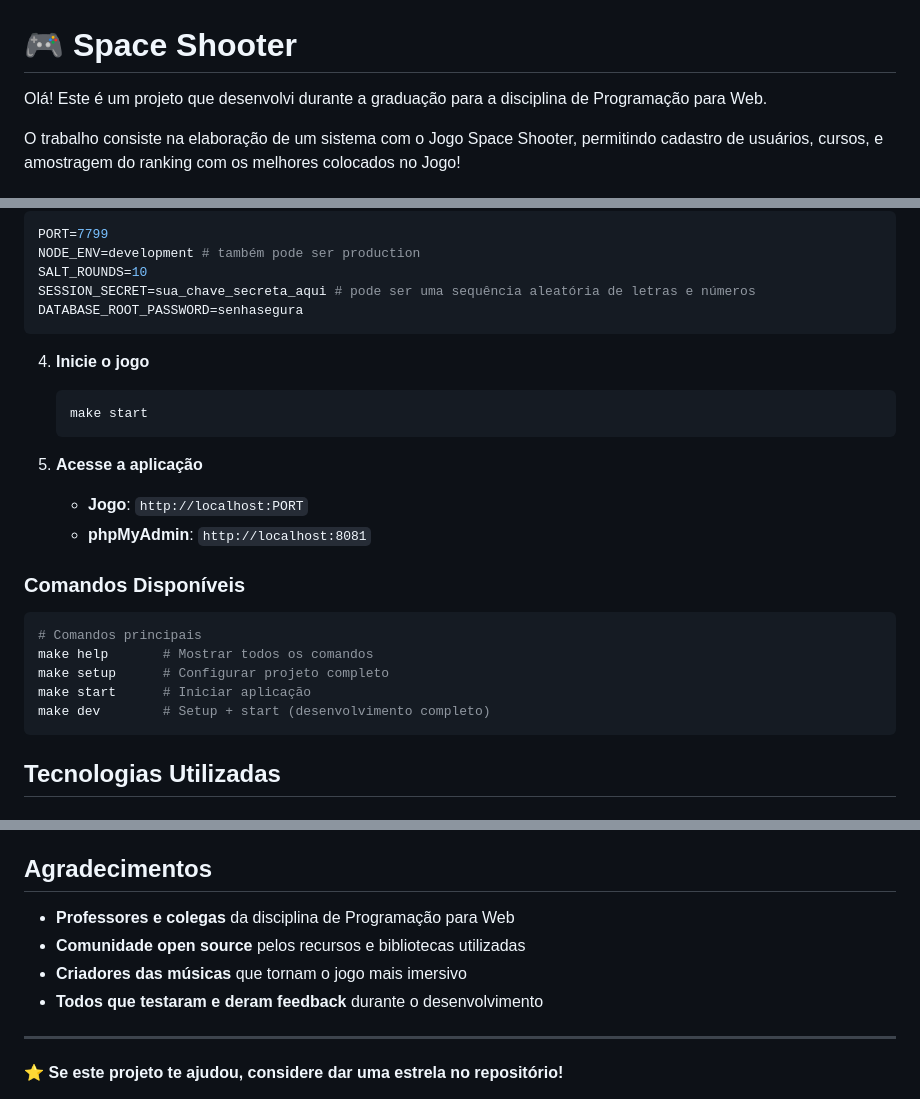
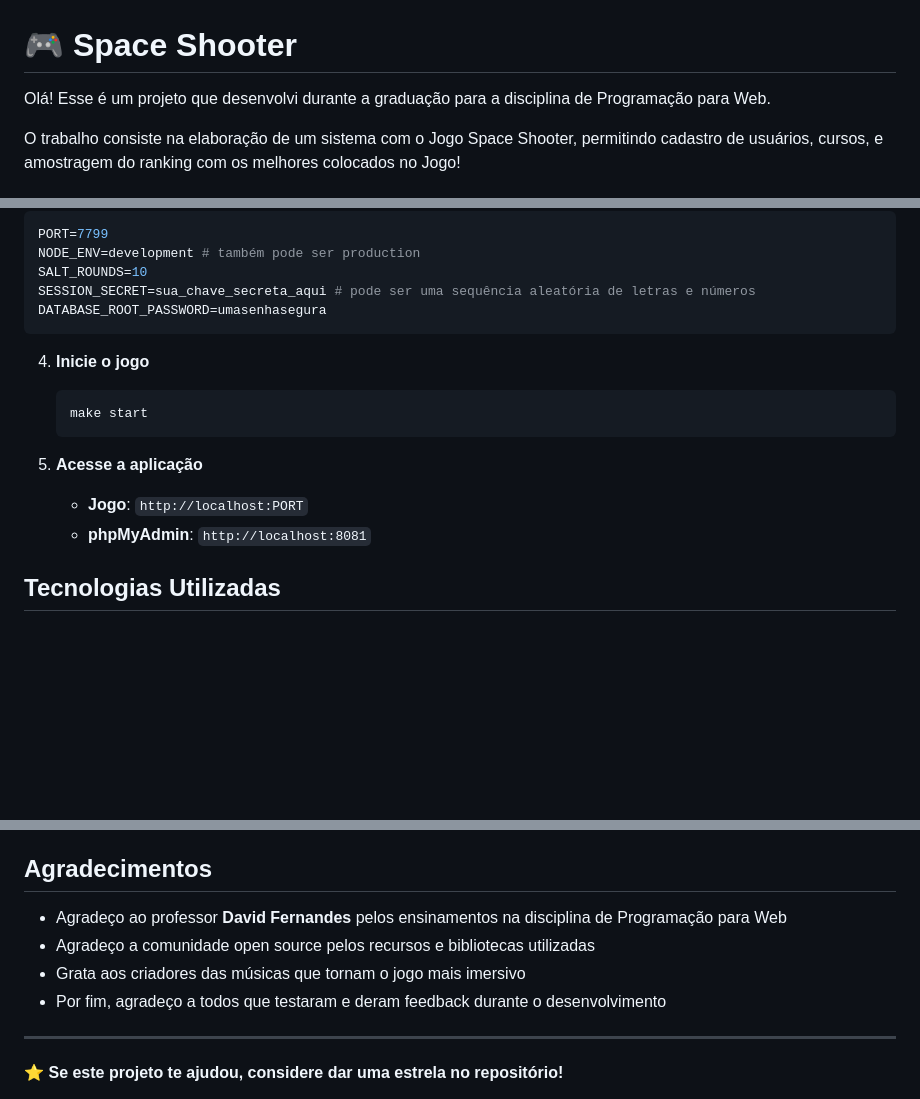
Before and after one commit to biankavm/SpaceShooter, a Markdown page: README.md, 3 parts joined by grey strips. GitHub-like rendering; blank space fills up the shorter version.

Commit message:
chore: update readme

````diff
--- a/README.md
+++ b/README.md
@@ -1,6 +1,6 @@
 # 🎮 Space Shooter
 
-Olá! Este é um projeto que desenvolvi durante a graduação para a disciplina de Programação para Web.
+Olá! Esse é um projeto que desenvolvi durante a graduação para a disciplina de Programação para Web.
 
 O trabalho consiste na elaboração de um sistema com o Jogo Space Shooter, permitindo cadastro de usuários, cursos, e amostragem do ranking com os melhores colocados no Jogo!
 
@@ -54,7 +54,7 @@ PORT=7799
 NODE_ENV=development # também pode ser production
 SALT_ROUNDS=10
 SESSION_SECRET=sua_chave_secreta_aqui # pode ser uma sequência aleatória de letras e números
-DATABASE_ROOT_PASSWORD=senhasegura
+DATABASE_ROOT_PASSWORD=umasenhasegura
 ```
 
 4. **Inicie o jogo**
@@ -66,16 +66,6 @@ DATABASE_ROOT_PASSWORD=senhasegura
 5. **Acesse a aplicação**
    - **Jogo**: `http://localhost:PORT`
    - **phpMyAdmin**: `http://localhost:8081`
-
-### Comandos Disponíveis
-
-```bash
-# Comandos principais
-make help       # Mostrar todos os comandos
-make setup      # Configurar projeto completo
-make start      # Iniciar aplicação
-make dev        # Setup + start (desenvolvimento completo)
-```
 
 ## Tecnologias Utilizadas
 
@@ -176,10 +166,10 @@ E prepare-se para defender a galáxia dos invasores alienígenas!
 
 ## Agradecimentos
 
-- **Professores e colegas** da disciplina de Programação para Web
-- **Comunidade open source** pelos recursos e bibliotecas utilizadas
-- **Criadores das músicas** que tornam o jogo mais imersivo
-- **Todos que testaram e deram feedback** durante o desenvolvimento
+- Agradeço ao professor **David Fernandes** pelos ensinamentos na disciplina de Programação para Web
+- Agradeço a comunidade open source pelos recursos e bibliotecas utilizadas
+- Grata aos criadores das músicas que tornam o jogo mais imersivo
+- Por fim, agradeço a todos que testaram e deram feedback durante o desenvolvimento
 
 ---
 
````
